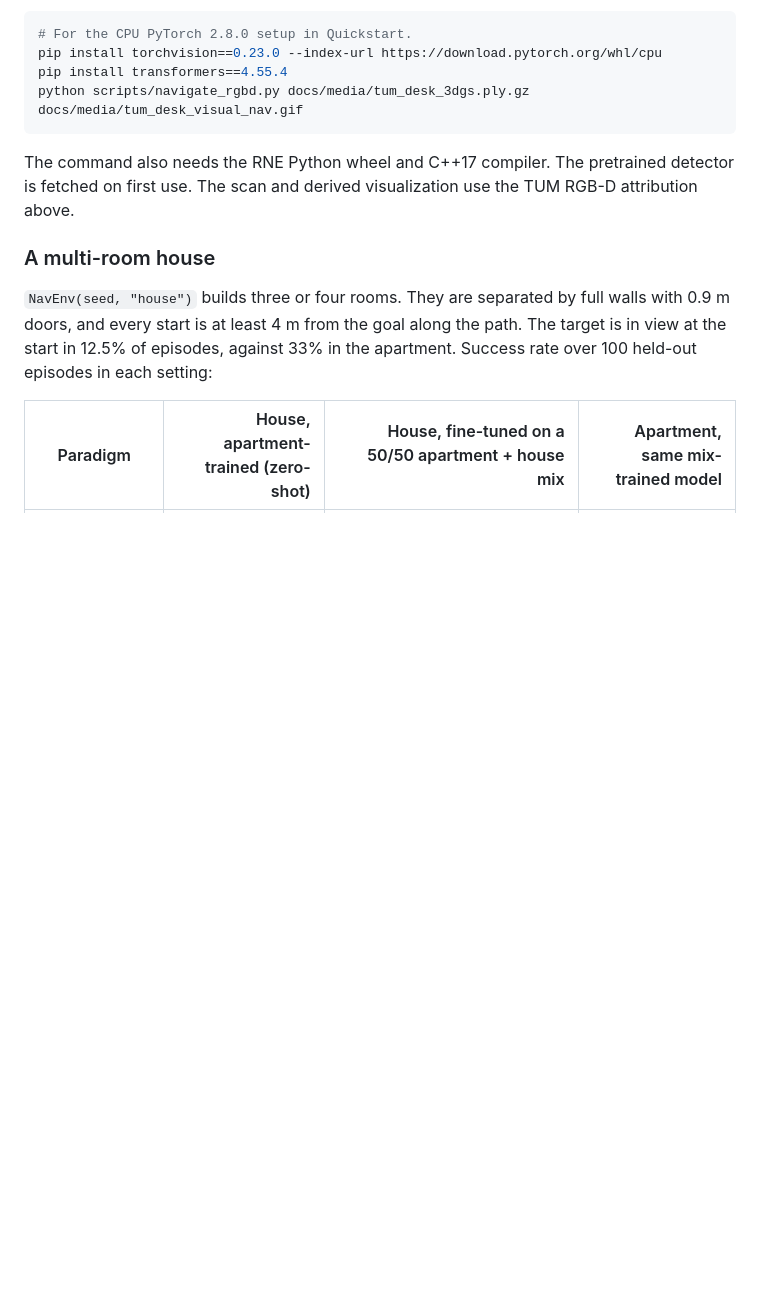
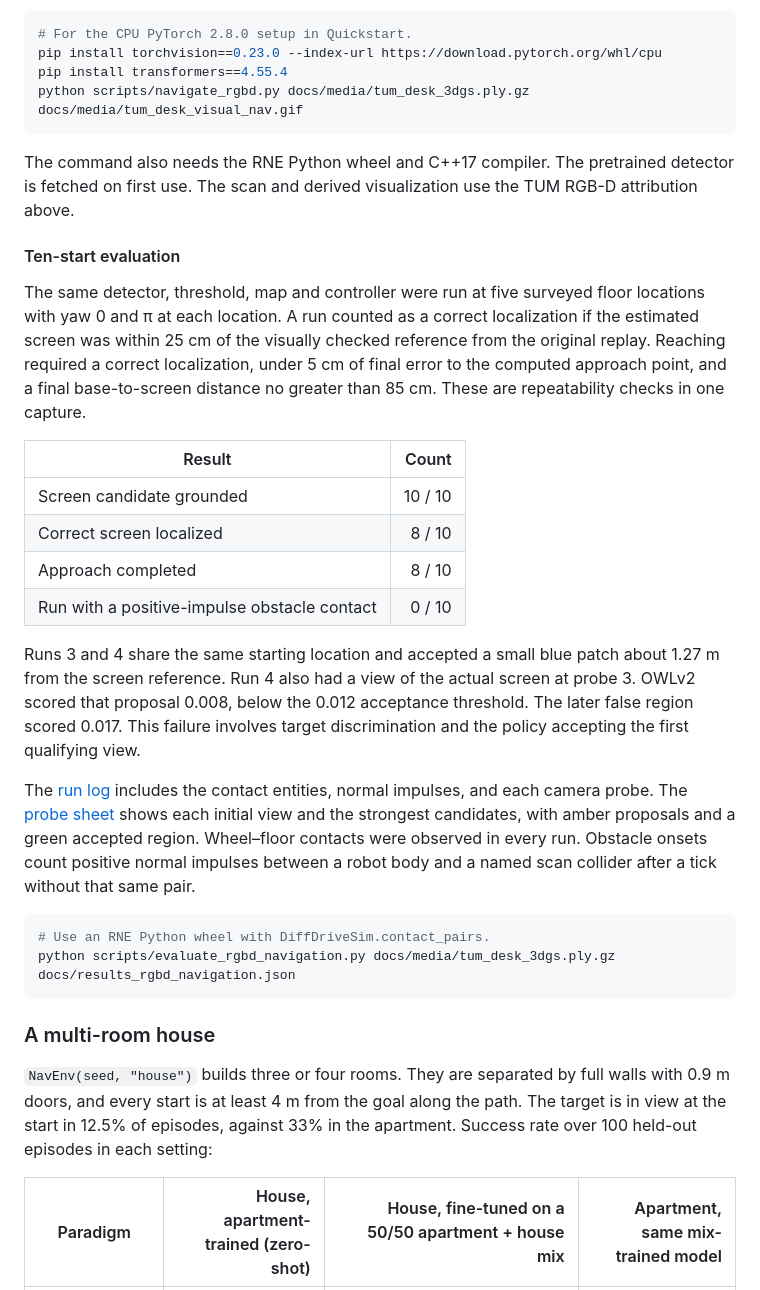
Before and after one commit to rsasaki0109/navigation-foundation-model, a Markdown page: README.md, the part around the change. Drawn GitHub-style; blank space fills up the shorter version.

Commit message:
Benchmark visual navigation from ten poses with named contacts

````diff
--- a/README.md
+++ b/README.md
@@ -160,6 +160,26 @@ python scripts/navigate_rgbd.py docs/media/tum_desk_3dgs.ply.gz docs/media/tum_d
 
 The command also needs the RNE Python wheel and C++17 compiler. The pretrained detector is fetched on first use. The scan and derived visualization use the TUM RGB-D attribution above.
 
+#### Ten-start evaluation
+
+The same detector, threshold, map and controller were run at five surveyed floor locations with yaw 0 and π at each location. A run counted as a correct localization if the estimated screen was within 25 cm of the visually checked reference from the original replay. Reaching required a correct localization, under 5 cm of final error to the computed approach point, and a final base-to-screen distance no greater than 85 cm. These are repeatability checks in one capture.
+
+| Result | Count |
+| --- | ---: |
+| Screen candidate grounded | 10 / 10 |
+| Correct screen localized | 8 / 10 |
+| Approach completed | 8 / 10 |
+| Run with a positive-impulse obstacle contact | 0 / 10 |
+
+Runs 3 and 4 share the same starting location and accepted a small blue patch about 1.27 m from the screen reference. Run 4 also had a view of the actual screen at probe 3. OWLv2 scored that proposal 0.008, below the 0.012 acceptance threshold. The later false region scored 0.017. This failure involves target discrimination and the policy accepting the first qualifying view.
+
+The [run log](docs/results_rgbd_navigation.json) includes the contact entities, normal impulses, and each camera probe. The [probe sheet](docs/results_rgbd_navigation.jpg) shows each initial view and the strongest candidates, with amber proposals and a green accepted region. Wheel–floor contacts were observed in every run. Obstacle onsets count positive normal impulses between a robot body and a named scan collider after a tick without that same pair.
+
+```bash
+# Use an RNE Python wheel with DiffDriveSim.contact_pairs.
+python scripts/evaluate_rgbd_navigation.py docs/media/tum_desk_3dgs.ply.gz docs/results_rgbd_navigation.json
+```
+
 ### A multi-room house
 
 `NavEnv(seed, "house")` builds three or four rooms. They are separated by full walls with 0.9 m doors, and every start is at least 4 m from the goal along the path. The target is in view at the start in 12.5% of episodes, against 33% in the apartment. Success rate over 100 held-out episodes in each setting:
````
Also changed, not shown: docs/results_rgbd_navigation.jpg (added), 4 other files.
